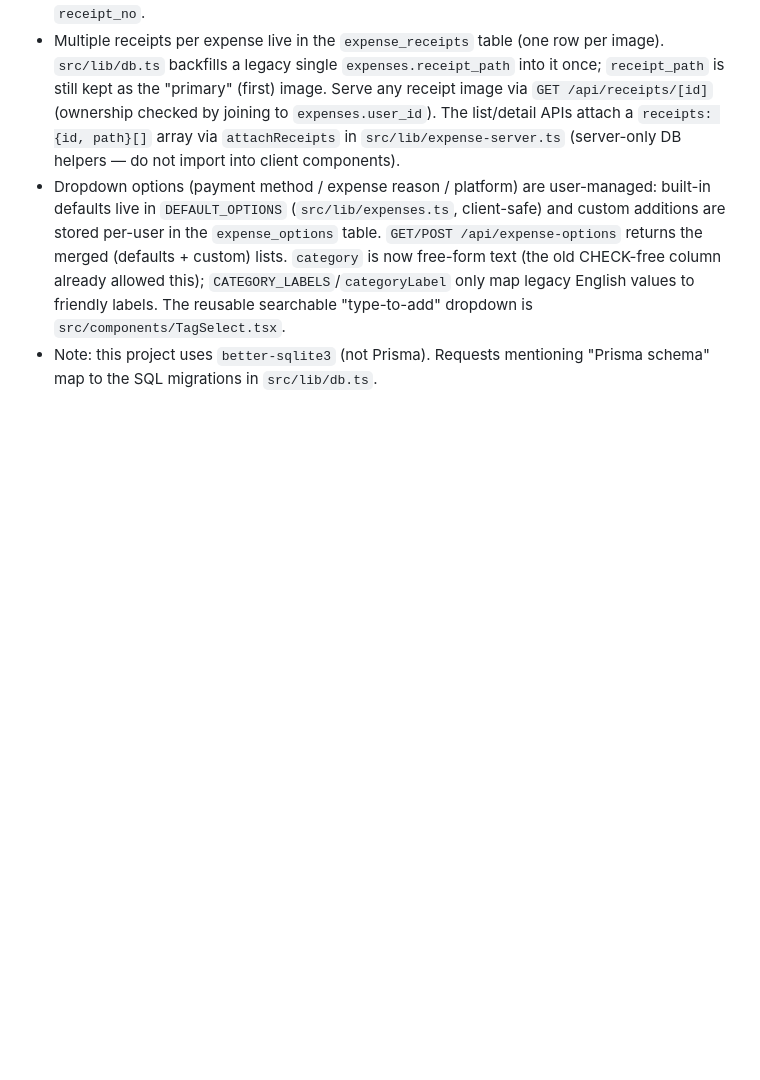
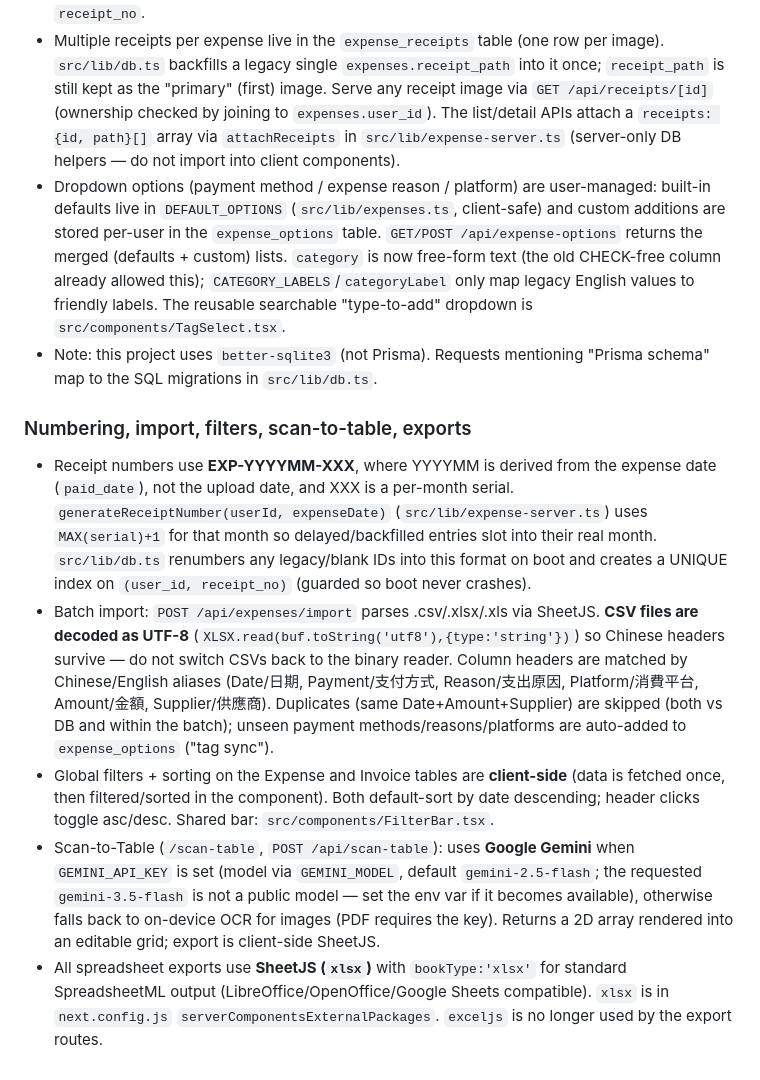
Before and after one commit to honssa-create/invoicegenerator, a Markdown page: AGENTS.md, the part around the change. Drawn GitHub-style; blank space fills up the shorter version.

```diff
--- a/AGENTS.md
+++ b/AGENTS.md
@@ -27,3 +27,10 @@ InvoiceFlow is a single **Next.js 14 (App Router)** app backed by a local **SQLi
 - Multiple receipts per expense live in the `expense_receipts` table (one row per image). `src/lib/db.ts` backfills a legacy single `expenses.receipt_path` into it once; `receipt_path` is still kept as the "primary" (first) image. Serve any receipt image via `GET /api/receipts/[id]` (ownership checked by joining to `expenses.user_id`). The list/detail APIs attach a `receipts: {id, path}[]` array via `attachReceipts` in `src/lib/expense-server.ts` (server-only DB helpers — do not import into client components).
 - Dropdown options (payment method / expense reason / platform) are user-managed: built-in defaults live in `DEFAULT_OPTIONS` (`src/lib/expenses.ts`, client-safe) and custom additions are stored per-user in the `expense_options` table. `GET/POST /api/expense-options` returns the merged (defaults + custom) lists. `category` is now free-form text (the old CHECK-free column already allowed this); `CATEGORY_LABELS`/`categoryLabel` only map legacy English values to friendly labels. The reusable searchable "type-to-add" dropdown is `src/components/TagSelect.tsx`.
 - Note: this project uses `better-sqlite3` (not Prisma). Requests mentioning "Prisma schema" map to the SQL migrations in `src/lib/db.ts`.
+
+### Numbering, import, filters, scan-to-table, exports
+- Receipt numbers use **EXP-YYYYMM-XXX**, where YYYYMM is derived from the expense date (`paid_date`), not the upload date, and XXX is a per-month serial. `generateReceiptNumber(userId, expenseDate)` (`src/lib/expense-server.ts`) uses `MAX(serial)+1` for that month so delayed/backfilled entries slot into their real month. `src/lib/db.ts` renumbers any legacy/blank IDs into this format on boot and creates a UNIQUE index on `(user_id, receipt_no)` (guarded so boot never crashes).
+- Batch import: `POST /api/expenses/import` parses .csv/.xlsx/.xls via SheetJS. **CSV files are decoded as UTF-8** (`XLSX.read(buf.toString('utf8'),{type:'string'})`) so Chinese headers survive — do not switch CSVs back to the binary reader. Column headers are matched by Chinese/English aliases (Date/日期, Payment/支付方式, Reason/支出原因, Platform/消費平台, Amount/金額, Supplier/供應商). Duplicates (same Date+Amount+Supplier) are skipped (both vs DB and within the batch); unseen payment methods/reasons/platforms are auto-added to `expense_options` ("tag sync").
+- Global filters + sorting on the Expense and Invoice tables are **client-side** (data is fetched once, then filtered/sorted in the component). Both default-sort by date descending; header clicks toggle asc/desc. Shared bar: `src/components/FilterBar.tsx`.
+- Scan-to-Table (`/scan-table`, `POST /api/scan-table`): uses **Google Gemini** when `GEMINI_API_KEY` is set (model via `GEMINI_MODEL`, default `gemini-2.5-flash`; the requested `gemini-3.5-flash` is not a public model — set the env var if it becomes available), otherwise falls back to on-device OCR for images (PDF requires the key). Returns a 2D array rendered into an editable grid; export is client-side SheetJS.
+- All spreadsheet exports use **SheetJS (`xlsx`)** with `bookType:'xlsx'` for standard SpreadsheetML output (LibreOffice/OpenOffice/Google Sheets compatible). `xlsx` is in `next.config.js` `serverComponentsExternalPackages`. `exceljs` is no longer used by the export routes.
```
Also changed, not shown: README.md (+6 -1 lines).
